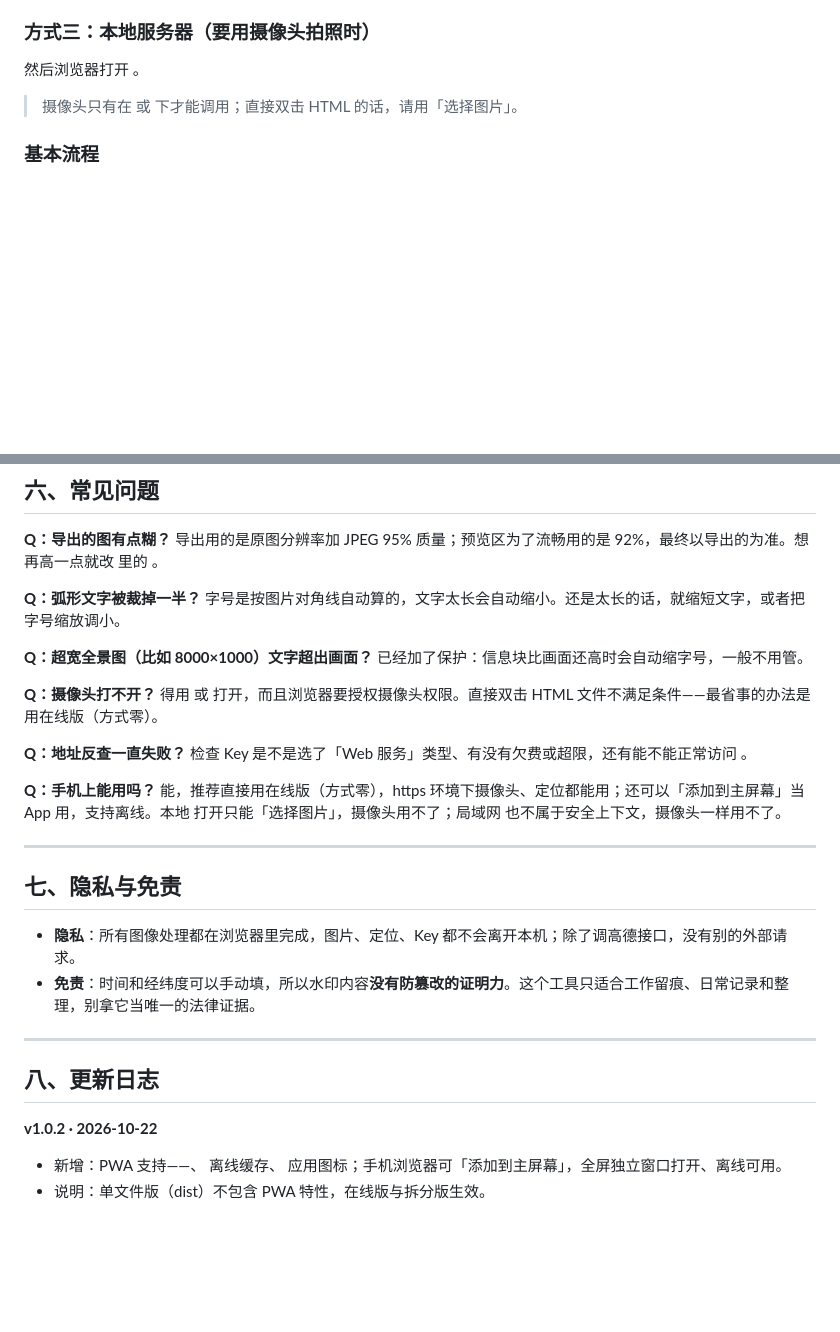
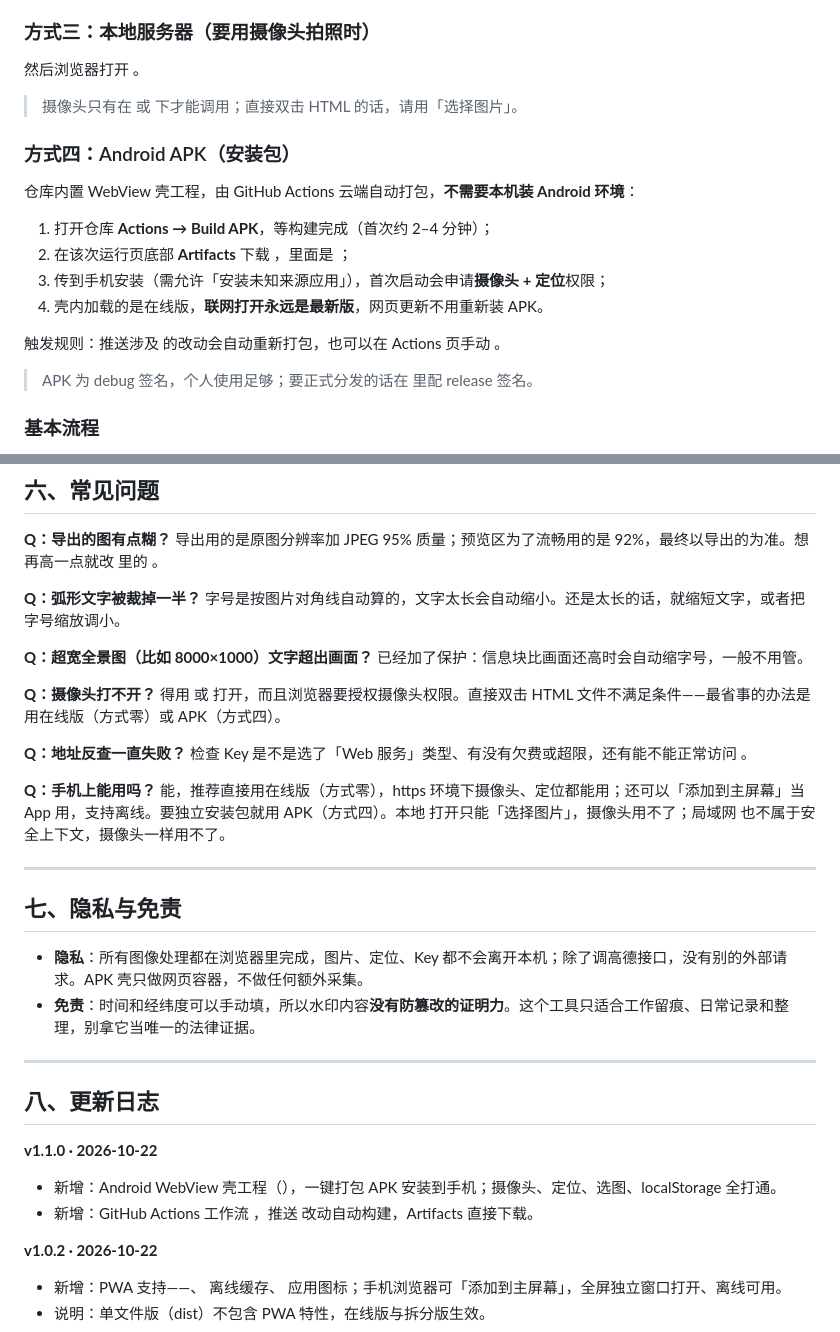
Before and after one commit to Zane517/watermark-camera, a Markdown page: README.md, 2 parts joined by grey strips. Rendered like a GitHub page; blank space fills up the shorter version.

Commit message:
docs: v1.1.0 — 记录 Android APK 构建与下载方式

```diff
--- a/README.md
+++ b/README.md
@@ -37,6 +37,17 @@
 
 然后浏览器打开 。
 > 摄像头只有在  或  下才能调用；直接双击 HTML 的话，请用「选择图片」。
+
+### 方式四：Android APK（安装包）
+仓库内置  WebView 壳工程，由 GitHub Actions 云端自动打包，**不需要本机装 Android 环境**：
+
+1. 打开仓库 **Actions → Build APK**，等构建完成（首次约 2–4 分钟）；
+2. 在该次运行页底部 **Artifacts** 下载 ，里面是 ；
+3. 传到手机安装（需允许「安装未知来源应用」），首次启动会申请**摄像头 + 定位**权限；
+4. 壳内加载的是在线版，**联网打开永远是最新版**，网页更新不用重新装 APK。
+
+触发规则：推送涉及  的改动会自动重新打包，也可以在 Actions 页手动 。
+> APK 为 debug 签名，个人使用足够；要正式分发的话在  里配 release 签名。
 
 ### 基本流程
 1. 点左侧上传区选图，或把图片拖进去；要现场拍就点「打开摄像头现场拍摄」。
@@ -107,24 +118,28 @@ Key 只存在本机浏览器的  里（键名 ），**不会写进任何源码
 已经加了保护：信息块比画面还高时会自动缩字号，一般不用管。
 
 **Q：摄像头打不开？**
-得用  或  打开，而且浏览器要授权摄像头权限。直接双击 HTML 文件不满足条件——最省事的办法是用在线版（方式零）。
+得用  或  打开，而且浏览器要授权摄像头权限。直接双击 HTML 文件不满足条件——最省事的办法是用在线版（方式零）或 APK（方式四）。
 
 **Q：地址反查一直失败？**
 检查 Key 是不是选了「Web 服务」类型、有没有欠费或超限，还有能不能正常访问 。
 
 **Q：手机上能用吗？**
-能，推荐直接用在线版（方式零），https 环境下摄像头、定位都能用；还可以「添加到主屏幕」当 App 用，支持离线。本地  打开只能「选择图片」，摄像头用不了；局域网  也不属于安全上下文，摄像头一样用不了。
+能，推荐直接用在线版（方式零），https 环境下摄像头、定位都能用；还可以「添加到主屏幕」当 App 用，支持离线。要独立安装包就用 APK（方式四）。本地  打开只能「选择图片」，摄像头用不了；局域网  也不属于安全上下文，摄像头一样用不了。
 
 ---
 
 ## 七、隐私与免责
 
-- **隐私**：所有图像处理都在浏览器里完成，图片、定位、Key 都不会离开本机；除了调高德接口，没有别的外部请求。
+- **隐私**：所有图像处理都在浏览器里完成，图片、定位、Key 都不会离开本机；除了调高德接口，没有别的外部请求。APK 壳只做网页容器，不做任何额外采集。
 - **免责**：时间和经纬度可以手动填，所以水印内容**没有防篡改的证明力**。这个工具只适合工作留痕、日常记录和整理，别拿它当唯一的法律证据。
 
 ---
 
 ## 八、更新日志
+
+**v1.1.0 · 2026-10-22**
+- 新增：Android WebView 壳工程（），一键打包 APK 安装到手机；摄像头、定位、选图、localStorage 全打通。
+- 新增：GitHub Actions 工作流 ，推送  改动自动构建，Artifacts 直接下载。
 
 **v1.0.2 · 2026-10-22**
 - 新增：PWA 支持——、 离线缓存、 应用图标；手机浏览器可「添加到主屏幕」，全屏独立窗口打开、离线可用。
```
Also changed, not shown: other parts of README.md (+1 -1 lines).
